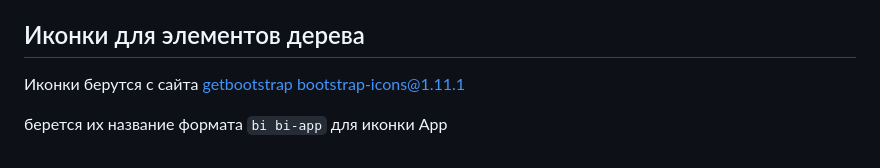
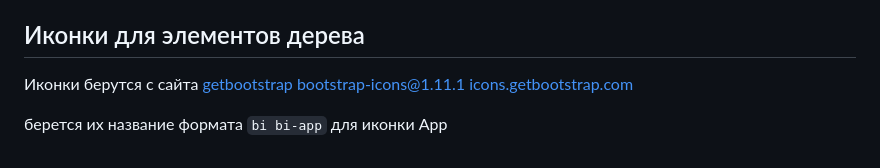
Before and after one commit to IvanPro91/OrganizationStructure, a Markdown page: README.md, the part around the change. GitHub-like rendering.

```diff
--- a/README.md
+++ b/README.md
@@ -77,6 +77,7 @@ http://127.0.0.1:8000/admin/
 Иконки берутся с сайта
 [getbootstrap](https://getbootstrap.ru/docs/icons/)
 [bootstrap-icons@1.11.1](https://cdn.jsdelivr.net/npm/bootstrap-icons@1.11.1/icons/)
+[icons.getbootstrap.com](https://icons.getbootstrap.com/)
 
 берется их название формата
 `bi bi-app`
```
